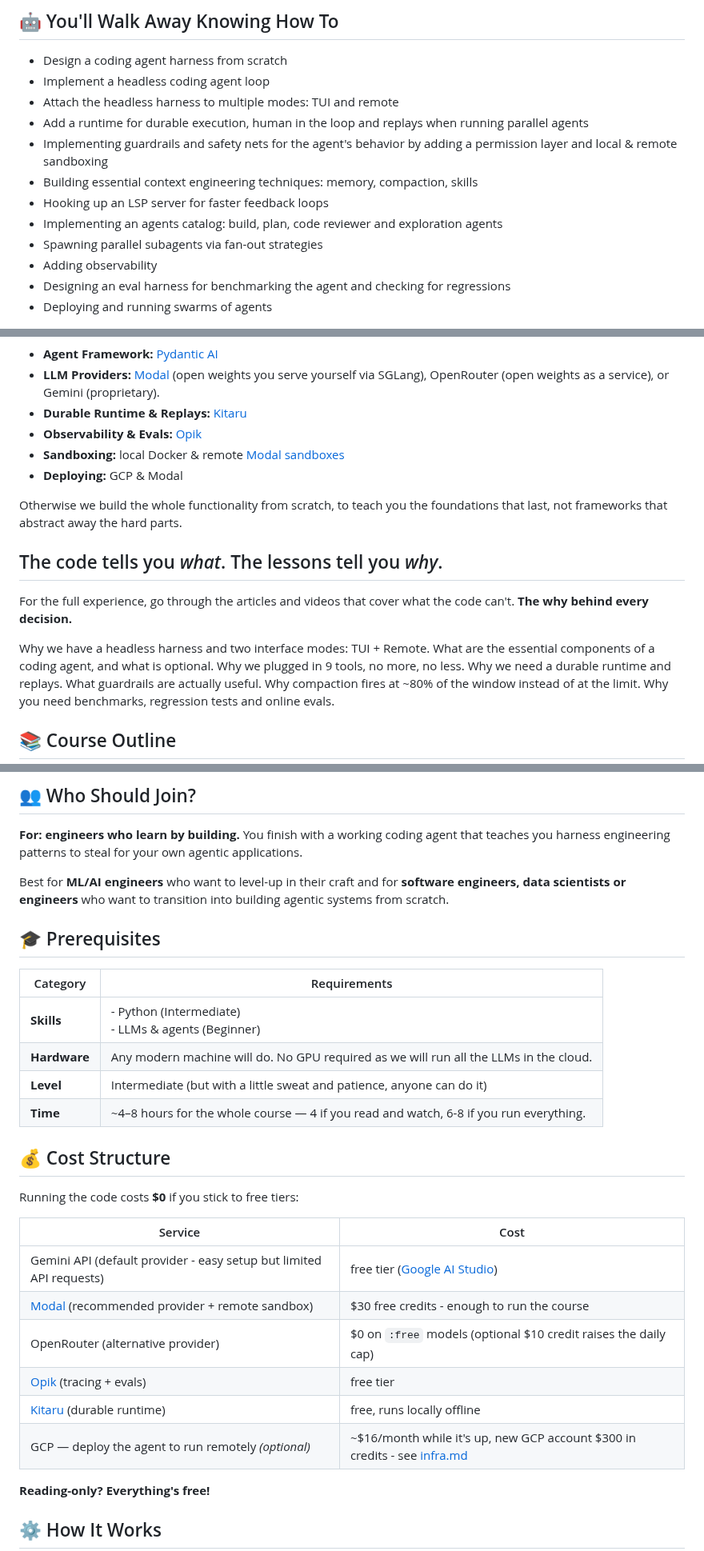
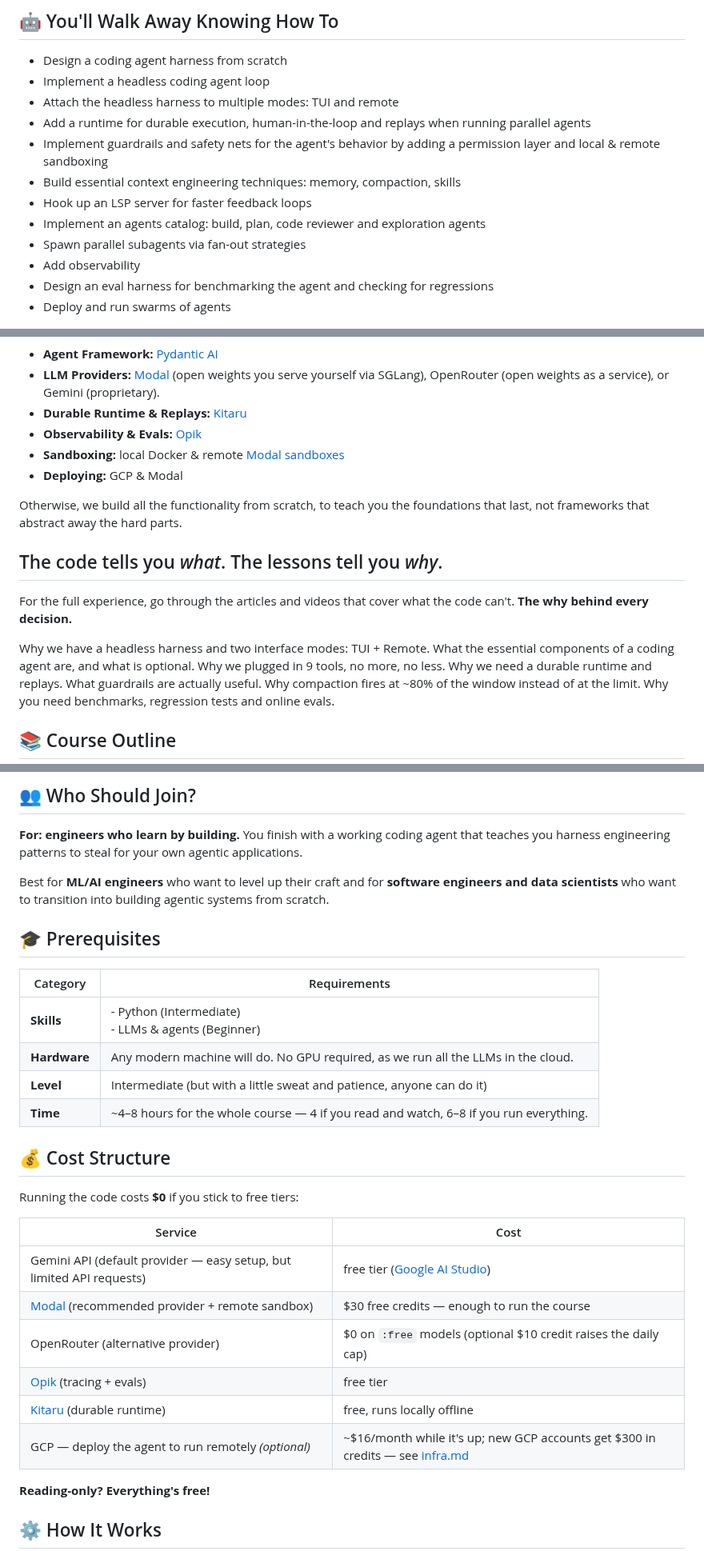
Before and after one commit to decodingai-magazine/building-a-coding-agent-from-scratch-course, a Markdown page: README.md, 3 parts joined by grey strips. Shown at 80% size. GitHub-like rendering.

Commit message:
docs: Update README

```diff
--- a/README.md
+++ b/README.md
@@ -130,15 +130,15 @@ And the machinery underneath is real infrastructure you'll stand up yourself, no
 - Design a coding agent harness from scratch
 - Implement a headless coding agent loop
 - Attach the headless harness to multiple modes: TUI and remote
-- Add a runtime for durable execution, human in the loop and replays when running parallel agents
-- Implementing guardrails and safety nets for the agent's behavior by adding a permission layer and local & remote sandboxing
-- Building essential context engineering techniques: memory, compaction, skills
-- Hooking up an LSP server for faster feedback loops
-- Implementing an agents catalog: build, plan, code reviewer and exploration agents
-- Spawning parallel subagents via fan-out strategies
-- Adding observability
-- Designing an eval harness for benchmarking the agent and checking for regressions
-- Deploying and running swarms of agents
+- Add a runtime for durable execution, human-in-the-loop and replays when running parallel agents
+- Implement guardrails and safety nets for the agent's behavior by adding a permission layer and local & remote sandboxing
+- Build essential context engineering techniques: memory, compaction, skills
+- Hook up an LSP server for faster feedback loops
+- Implement an agents catalog: build, plan, code reviewer and exploration agents
+- Spawn parallel subagents via fan-out strategies
+- Add observability
+- Design an eval harness for benchmarking the agent and checking for regressions
+- Deploy and run swarms of agents
 
 <p align="center">
   <img src="assets/tui-plan-mode-todo.png" alt="decode in plan mode breaking the Snake demo into a task list with the todo tool" width="800">
@@ -156,14 +156,14 @@ The code is written in Python, with the following frameworks and libraries:
 - **Sandboxing:** local Docker & remote [Modal sandboxes](https://modal.com/docs/guide/sandboxes?source=decodingai&campaign=harnesseng)
 - **Deploying:** GCP & Modal
 
-Otherwise we build the whole functionality from scratch, to teach you the foundations that last, not frameworks that abstract away the hard parts.
+Otherwise, we build all the functionality from scratch, to teach you the foundations that last, not frameworks that abstract away the hard parts.
 
 ## The code tells you _what_. The lessons tell you _why_.
 
 For the full experience, go through the articles and videos that cover what the code can't. **The why behind every decision.**
 
 Why we have a headless harness and two interface modes: TUI + Remote.
-What are the essential components of a coding agent, and what is optional.
+What the essential components of a coding agent are, and what is optional.
 Why we plugged in 9 tools, no more, no less.
 Why we need a durable runtime and replays.
 What guardrails are actually useful.
@@ -242,16 +242,16 @@ Why you need benchmarks, regression tests and online evals.
 
 **For: engineers who learn by building.** You finish with a working coding agent that teaches you harness engineering patterns to steal for your own agentic applications.
 
-Best for **ML/AI engineers** who want to level-up in their craft and for **software engineers, data scientists or engineers** who want to transition into building agentic systems from scratch.
+Best for **ML/AI engineers** who want to level up their craft and for **software engineers and data scientists** who want to transition into building agentic systems from scratch.
 
 ## 🎓 Prerequisites
 
 | Category     | Requirements                                                                          |
 | ------------ | ------------------------------------------------------------------------------------- |
 | **Skills**   | - Python (Intermediate) <br/> - LLMs & agents (Beginner)                              |
-| **Hardware** | Any modern machine will do. No GPU required as we will run all the LLMs in the cloud. |
+| **Hardware** | Any modern machine will do. No GPU required, as we run all the LLMs in the cloud.     |
 | **Level**    | Intermediate (but with a little sweat and patience, anyone can do it)                 |
-| **Time**     | ~4–8 hours for the whole course — 4 if you read and watch, 6-8 if you run everything. |
+| **Time**     | ~4–8 hours for the whole course — 4 if you read and watch, 6–8 if you run everything. |
 
 ## 💰 Cost Structure
 
@@ -259,12 +259,12 @@ Running the code costs **$0** if you stick to free tiers:
 
 | Service                                                                                                                                                      | Cost                                                                                                  |
 | ------------------------------------------------------------------------------------------------------------------------------------------------------------ | ----------------------------------------------------------------------------------------------------- |
-| Gemini API (default provider - easy setup but limited API requests)                                                                                          | free tier ([Google AI Studio](https://aistudio.google.com/apikey))                                    |
-| [Modal](https://modal.com?source=decodingai&campaign=harnesseng) (recommended provider + remote sandbox)                                                     | $30 free credits - enough to run the course                                                           |
+| Gemini API (default provider — easy setup, but limited API requests)                                                                                         | free tier ([Google AI Studio](https://aistudio.google.com/apikey))                                    |
+| [Modal](https://modal.com?source=decodingai&campaign=harnesseng) (recommended provider + remote sandbox)                                                     | $30 free credits — enough to run the course                                                           |
 | OpenRouter (alternative provider)                                                                                                                            | $0 on `:free` models (optional $10 credit raises the daily cap)                                       |
 | [Opik](https://www.comet.com/site/?utm_source=workshop&utm_medium=partner&utm_campaign=paul&utm_content=coding_agent_course) (tracing + evals)               | free tier                                                                                             |
 | [Kitaru](https://www.zenml.io/product/kitaru?utm_source=decodingai&utm_medium=referral&utm_campaign=coding-agent-course&utm_content=brand) (durable runtime) | free, runs locally offline                                                                            |
-| GCP — deploy the agent to run remotely _(optional)_                                                                                                          | ~$16/month while it's up, new GCP account $300 in credits - see [infra.md](running_the_code/infra.md) |
+| GCP — deploy the agent to run remotely _(optional)_                                                                                                          | ~$16/month while it's up; new GCP accounts get $300 in credits — see [infra.md](running_the_code/infra.md) |
 
 **Reading-only? Everything's free!**
 
```
Also changed, not shown: other parts of README.md (+4 -4 lines).
